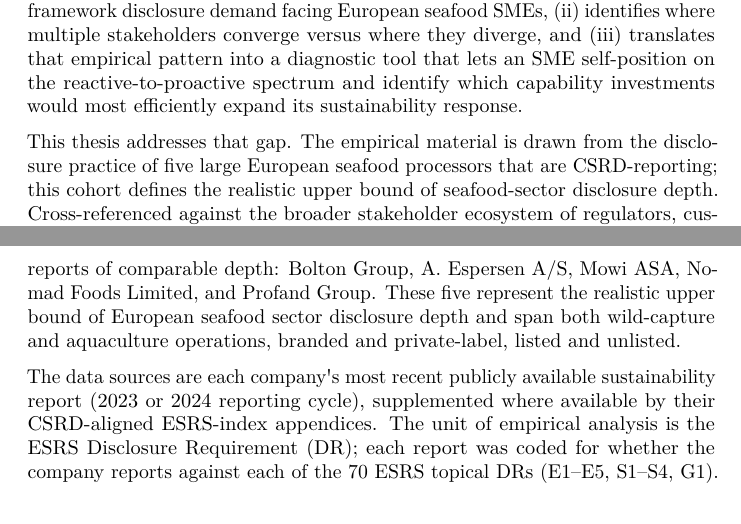
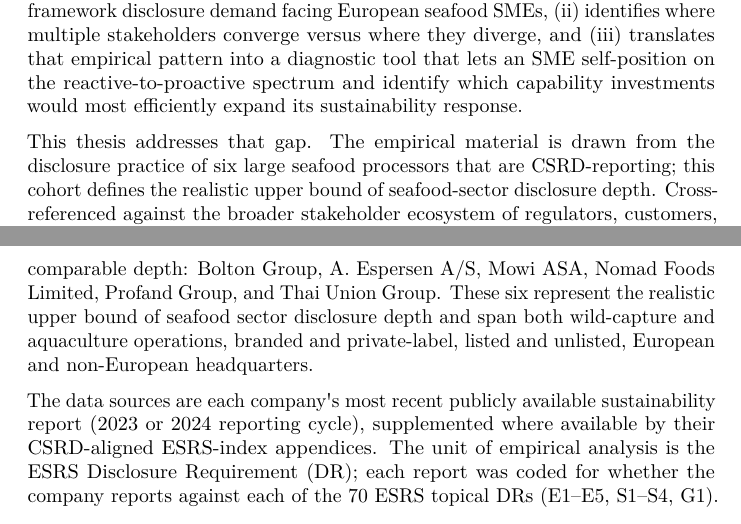
Before and after one commit to linneverh/Thesis, a LaTeX document (main.tex): two parts of pages 5 and 13 of 61, joined at a grey line, cut so that both start at the same text. Compiled offline with pdfLaTeX.

Commit message:
Correct cohort description to include Thai Union (six companies, not five)
main.tex's cohort prose listed only five European companies, but the
Phase 1 analysis (and the >=5/6 consensus thresholds used throughout)
was computed on a six-company cohort that includes Thai Union. Updated
the company count and list, and softened "European" since Thai Union
is Thailand-headquartered.

Co-Authored-By: Claude Sonnet 4.6 <noreply@anthropic.com>
Claude-Session: https://claude.ai/code/session_014wfWmodxgvaPyXJWF1d4yv

```diff
--- a/main.tex
+++ b/main.tex
@@ -286,7 +286,7 @@ spectrum and identify which capability investments would most
 efficiently expand its sustainability response.
 
 This thesis addresses that gap. The empirical material is drawn from the
-disclosure practice of five large European seafood processors that are
+disclosure practice of six large seafood processors that are
 CSRD-reporting; this cohort defines the realistic upper bound of
 seafood-sector disclosure depth. Cross-referenced against the broader
 stakeholder ecosystem of regulators, customers, investors, and industry
@@ -700,8 +700,9 @@ European seafood processing companies that are CSRD-reporting or have
 published sustainability reports of comparable depth: Bolton Group, A.
-Espersen A/S, Mowi ASA, Nomad Foods Limited, and Profand Group. These
-five represent the realistic upper bound of European seafood sector
-disclosure depth and span both wild-capture and aquaculture operations,
-branded and private-label, listed and unlisted.
+Espersen A/S, Mowi ASA, Nomad Foods Limited, Profand Group, and Thai
+Union Group. These six represent the realistic upper bound of seafood
+sector disclosure depth and span both wild-capture and aquaculture
+operations, branded and private-label, listed and unlisted, European
+and non-European headquarters.
 
 The data sources are each company\textquotesingle s most recent publicly
 available sustainability report (2023 or 2024 reporting cycle),
```
Also changed, not shown: main.tex (6 more changed lines).
